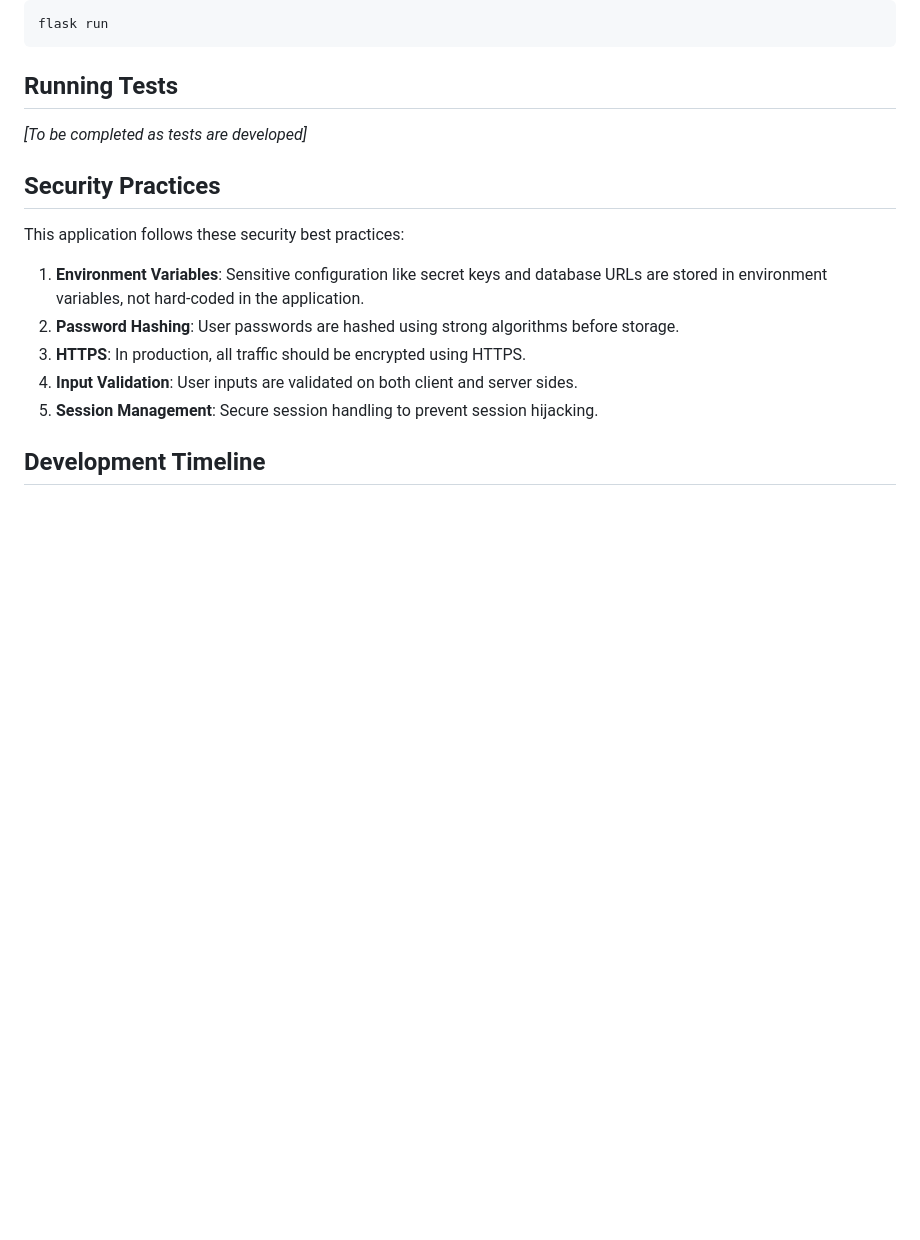
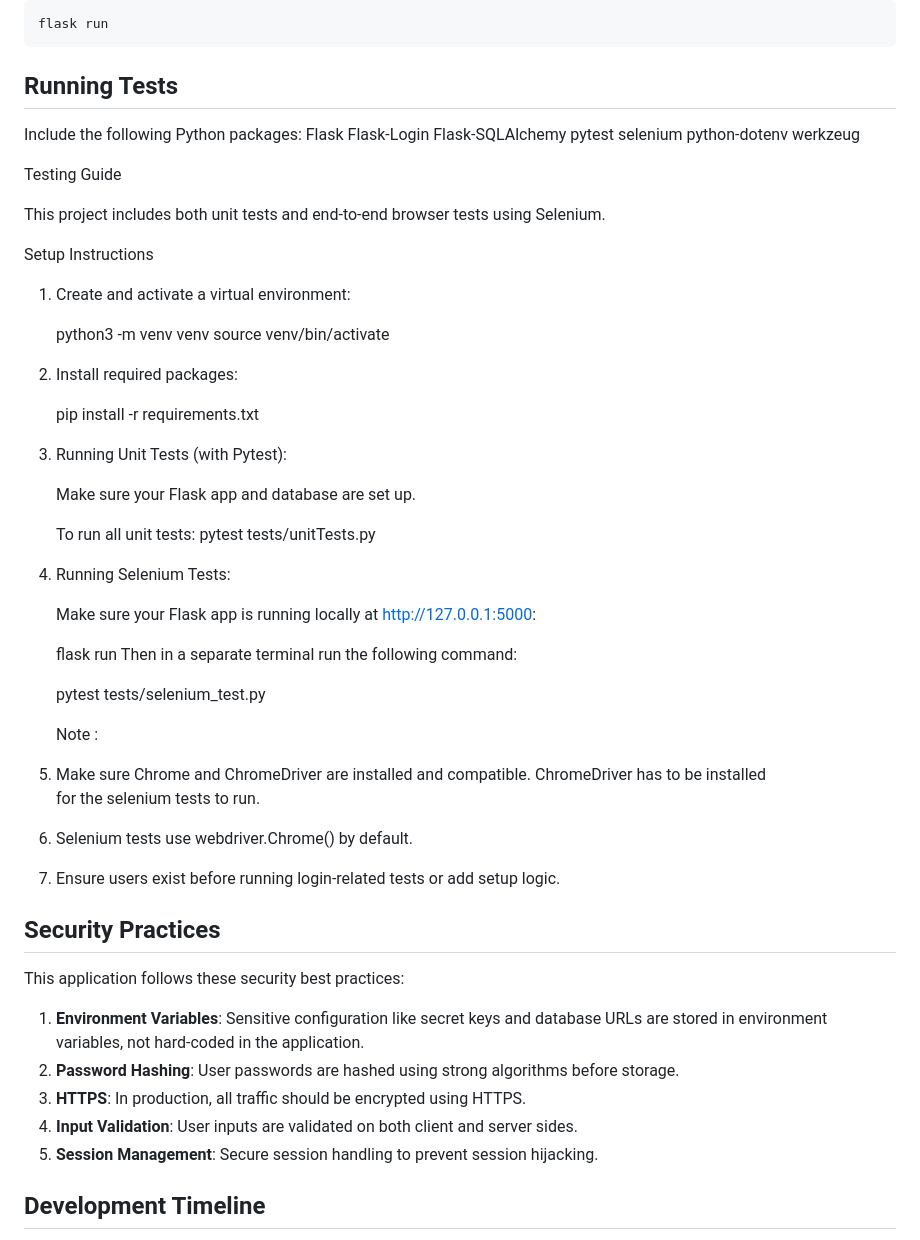
Before and after one commit to klxs409400/CITS5505-GROUP, a Markdown page: README.md, the part around the change. GitHub-like rendering; blank space fills up the shorter version.

Commit message:
Add README with instructions for running unit and selenium tests

```diff
--- a/README.md
+++ b/README.md
@@ -99,7 +99,56 @@ flask run
 
 ## Running Tests
 
-_[To be completed as tests are developed]_
+Include the following Python packages:
+Flask
+Flask-Login
+Flask-SQLAlchemy
+pytest
+selenium
+python-dotenv
+werkzeug
+
+Testing Guide
+
+This project includes both unit tests and end-to-end browser tests using Selenium.
+
+Setup Instructions
+
+1. Create and activate a virtual environment:
+
+   python3 -m venv venv
+   source venv/bin/activate
+
+2. Install required packages:
+
+   pip install -r requirements.txt
+
+3. Running Unit Tests (with Pytest):
+
+   Make sure your Flask app and database are set up.
+
+   To run all unit tests:
+   pytest tests/unitTests.py
+
+4. Running Selenium Tests:
+
+   Make sure your Flask app is running locally at http://127.0.0.1:5000:
+
+   flask run
+   Then in a separate terminal run the following command:
+
+   pytest tests/selenium_test.py
+
+   Note :
+
+1. Make sure Chrome and ChromeDriver are installed and compatible. ChromeDriver has to be installed
+   for the selenium tests to run.
+
+2. Selenium tests use webdriver.Chrome() by default.
+
+3. Ensure users exist before running login-related tests or add setup logic.
+
+
 
 ## Security Practices
 
```
